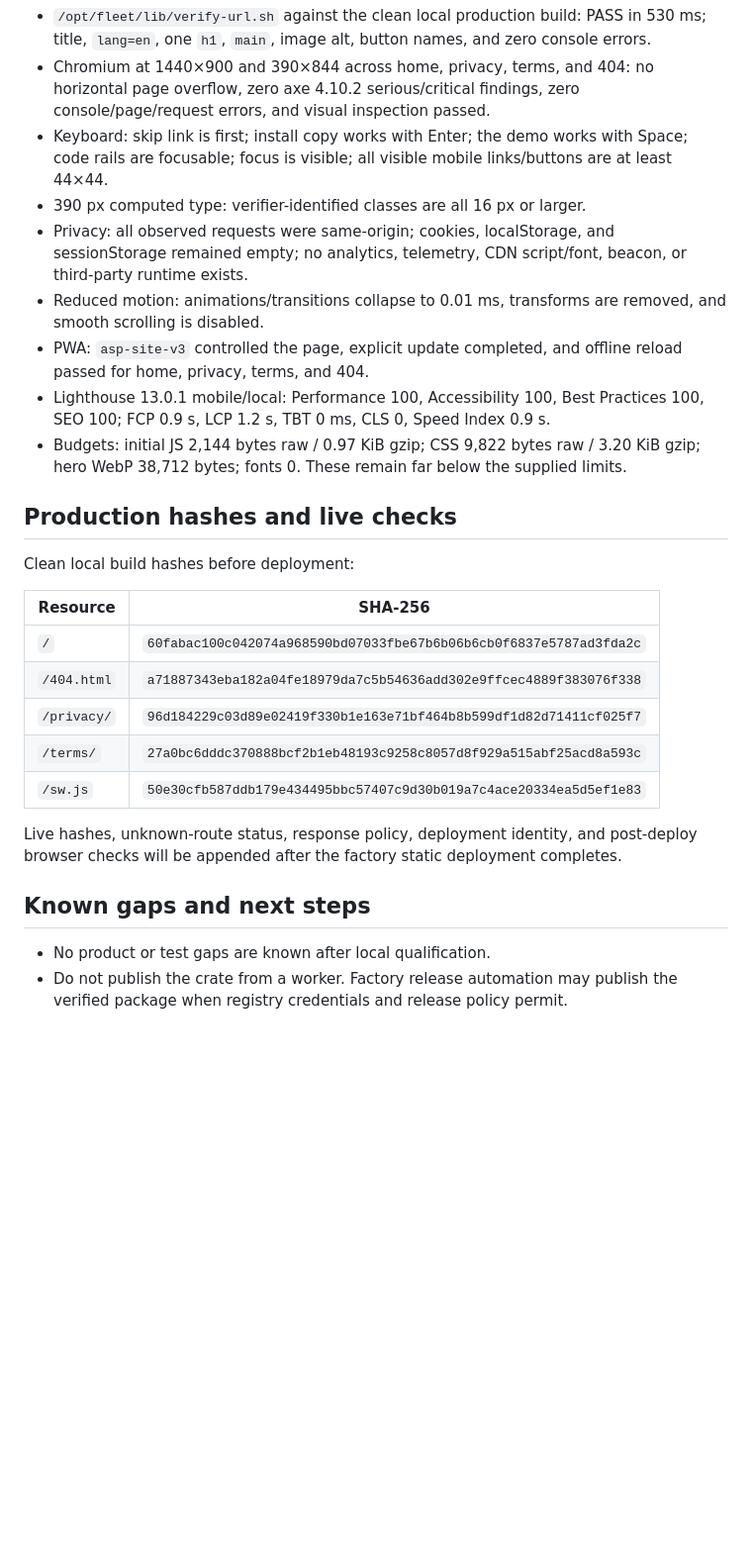
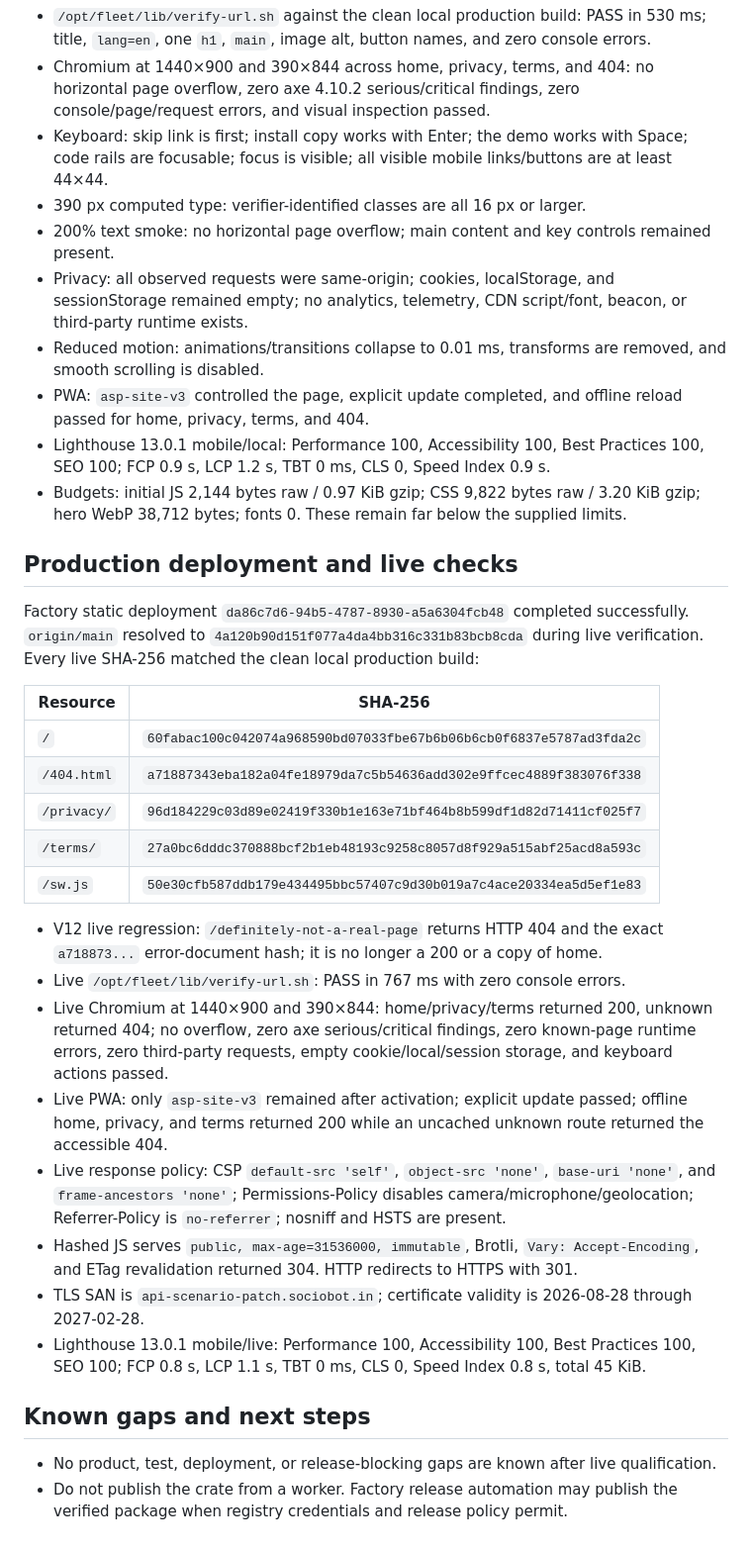
Before and after one commit to B-Divyesh/sf-api-scenario-patch, a Markdown page: .factory/handoff.md, the part around one of its changes. Shown at 99% size. GitHub-like rendering; blank space fills up the shorter version.

Commit message:
docs: record live deployment verification

```diff
--- a/.factory/handoff.md
+++ b/.factory/handoff.md
@@ -53,6 +54,7 @@ ready-to-publish check is the `cargo package ... --locked` command above.
 - Keyboard: skip link is first; install copy works with Enter; the demo works with Space;
   code rails are focusable; focus is visible; all visible mobile links/buttons are at least 44×44.
 - 390 px computed type: verifier-identified classes are all 16 px or larger.
+- 200% text smoke: no horizontal page overflow; main content and key controls remained present.
 - Privacy: all observed requests were same-origin; cookies, localStorage, and sessionStorage
   remained empty; no analytics, telemetry, CDN script/font, beacon, or third-party runtime exists.
 - Reduced motion: animations/transitions collapse to 0.01 ms, transforms are removed, and
@@ -64,9 +66,11 @@ ready-to-publish check is the `cargo package ... --locked` command above.
 - Budgets: initial JS 2,144 bytes raw / 0.97 KiB gzip; CSS 9,822 bytes raw / 3.20 KiB gzip;
   hero WebP 38,712 bytes; fonts 0. These remain far below the supplied limits.
 
-## Production hashes and live checks
+## Production deployment and live checks
 
-Clean local build hashes before deployment:
+Factory static deployment `da86c7d6-94b5-4787-8930-a5a6304fcb48` completed successfully.
+`origin/main` resolved to `4a120b90d151f077a4da4bb316c331b83bcb8cda` during live verification.
+Every live SHA-256 matched the clean local production build:
 
 | Resource | SHA-256 |
 | --- | --- |
@@ -76,11 +80,26 @@ Clean local build hashes before deployment:
 | `/terms/` | `27a0bc6dddc370888bcf2b1eb48193c9258c8057d8f929a515abf25acd8a593c` |
 | `/sw.js` | `50e30cfb587ddb179e434495bbc57407c9d30b019a7c4ace20334ea5d5ef1e83` |
 
-Live hashes, unknown-route status, response policy, deployment identity, and post-deploy
-browser checks will be appended after the factory static deployment completes.
+- V12 live regression: `/definitely-not-a-real-page` returns HTTP 404 and the exact
+  `a718873...` error-document hash; it is no longer a 200 or a copy of home.
+- Live `/opt/fleet/lib/verify-url.sh`: PASS in 767 ms with zero console errors.
+- Live Chromium at 1440×900 and 390×844: home/privacy/terms returned 200, unknown returned 404;
+  no overflow, zero axe serious/critical findings, zero known-page runtime errors, zero
+  third-party requests, empty cookie/local/session storage, and keyboard actions passed.
+- Live PWA: only `asp-site-v3` remained after activation; explicit update passed; offline home,
+  privacy, and terms returned 200 while an uncached unknown route returned the accessible 404.
+- Live response policy: CSP `default-src 'self'`, `object-src 'none'`, `base-uri 'none'`, and
+  `frame-ancestors 'none'`; Permissions-Policy disables camera/microphone/geolocation;
+  Referrer-Policy is `no-referrer`; nosniff and HSTS are present.
+- Hashed JS serves `public, max-age=31536000, immutable`, Brotli, `Vary: Accept-Encoding`, and
+  ETag revalidation returned 304. HTTP redirects to HTTPS with 301.
+- TLS SAN is `api-scenario-patch.sociobot.in`; certificate validity is 2026-08-28 through
+  2027-02-28.
+- Lighthouse 13.0.1 mobile/live: Performance 100, Accessibility 100, Best Practices 100,
+  SEO 100; FCP 0.8 s, LCP 1.1 s, TBT 0 ms, CLS 0, Speed Index 0.8 s, total 45 KiB.
 
 ## Known gaps and next steps
 
-- No product or test gaps are known after local qualification.
+- No product, test, deployment, or release-blocking gaps are known after live qualification.
 - Do not publish the crate from a worker. Factory release automation may publish the verified
   package when registry credentials and release policy permit.
```
Also changed, not shown: other parts of .factory/handoff.md (+2 -1 lines).
